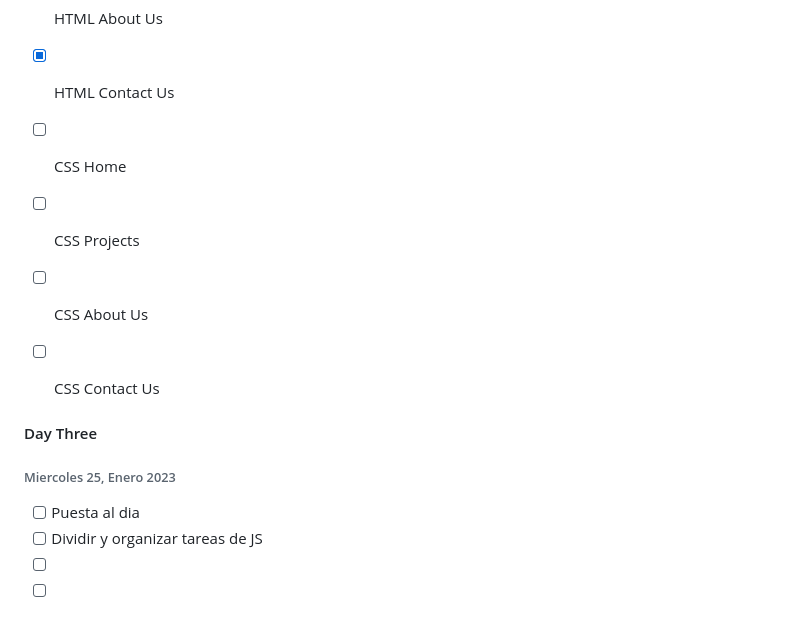
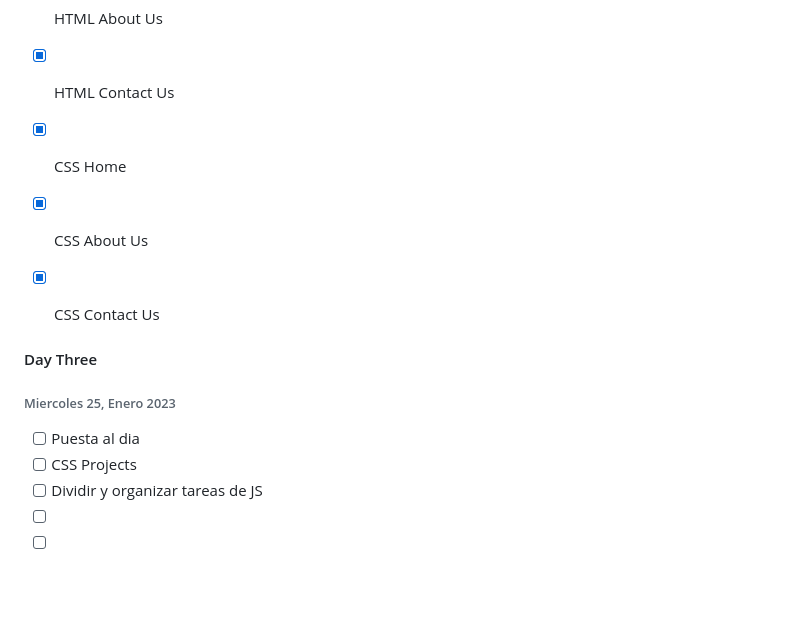
Before and after one commit to rubengargu/midterm-ironhack, a Markdown page: README.md, the part around the change. Drawn GitHub-style; blank space fills up the shorter version.

```diff
--- a/README.md
+++ b/README.md
@@ -121,10 +121,9 @@ En resumen, la sección "construido con" es una excelente manera de brindar a lo
 - [x] HTML About Us
 - [x] HTML Contact Us
 
-- [ ] CSS Home
-- [ ] CSS Projects
-- [ ] CSS About Us
-- [ ] CSS Contact Us
+- [x] CSS Home
+- [x] CSS About Us
+- [x] CSS Contact Us
 
 
 #### Day Three
@@ -132,6 +131,7 @@ En resumen, la sección "construido con" es una excelente manera de brindar a lo
 ###### Miercoles 25, Enero 2023
 
 - [ ] Puesta al dia
+- [ ] CSS Projects
 - [ ] Dividir y organizar tareas de JS
 - [ ]
 - [ ]
```
